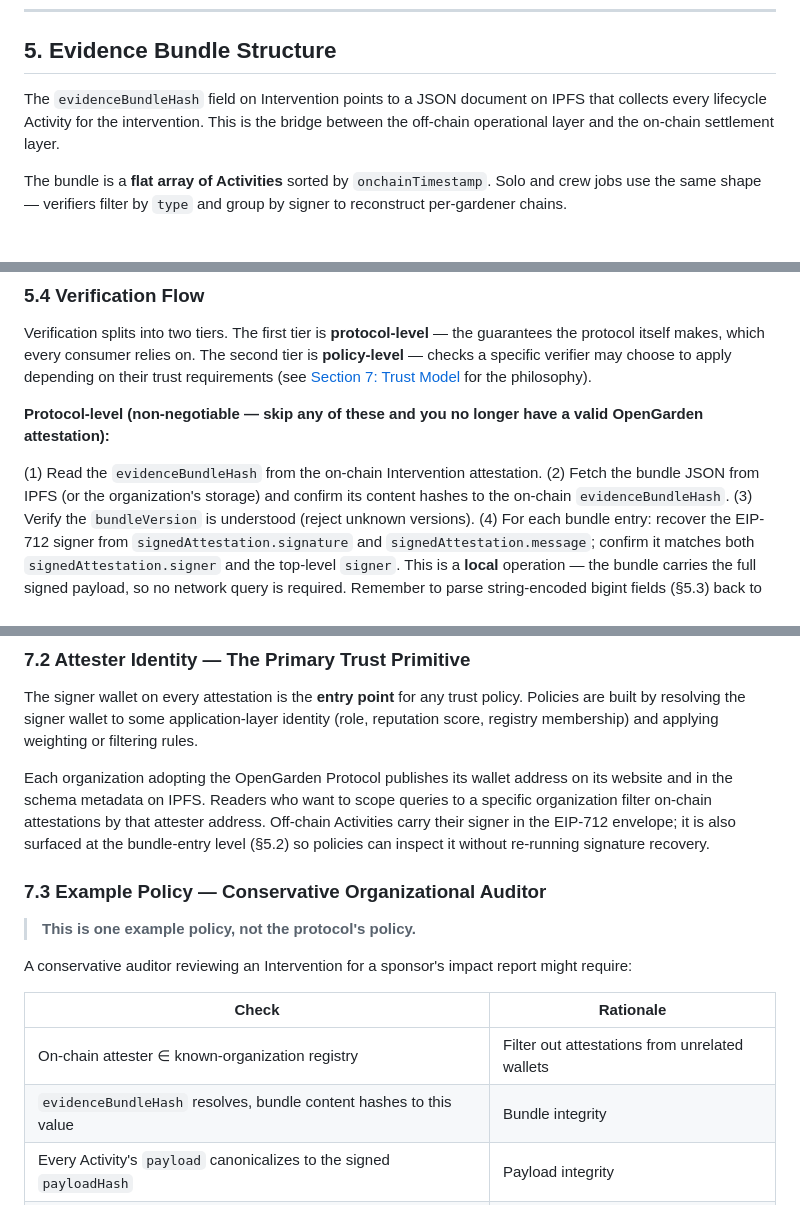
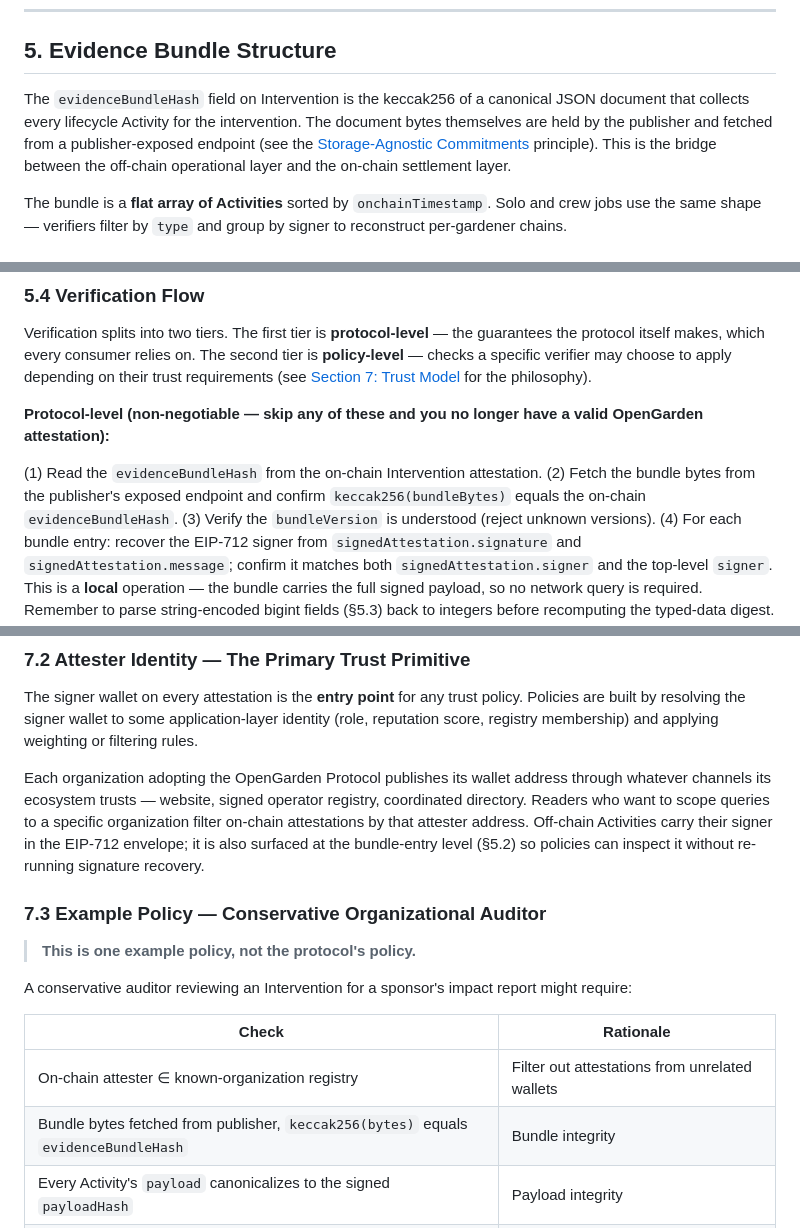
Before and after one commit to ReFi-Italia/opengarden, a Markdown page: docs/eas-schema-spec.md, 3 parts joined by grey strips. GitHub-like rendering.

```diff
--- a/docs/eas-schema-spec.md
+++ b/docs/eas-schema-spec.md
@@ -396,7 +404,7 @@ At minimum, **timestamp the schedule Activity on-chain**. Combined with the inhe
 
 ## 5. Evidence Bundle Structure
 
-The `evidenceBundleHash` field on Intervention points to a JSON document on IPFS that collects every lifecycle Activity for the intervention. This is the bridge between the off-chain operational layer and the on-chain settlement layer.
+The `evidenceBundleHash` field on Intervention is the keccak256 of a canonical JSON document that collects every lifecycle Activity for the intervention. The document bytes themselves are held by the publisher and fetched from a publisher-exposed endpoint (see the [Storage-Agnostic Commitments](#1-architecture-overview) principle). This is the bridge between the off-chain operational layer and the on-chain settlement layer.
 
 The bundle is a **flat array of Activities** sorted by `onchainTimestamp`. Solo and crew jobs use the same shape — verifiers filter by `type` and group by signer to reconstruct per-gardener chains.
 
@@ -514,7 +522,7 @@ Verification splits into two tiers. The first tier is **protocol-level** — the
 **Protocol-level (non-negotiable — skip any of these and you no longer have a valid OpenGarden attestation):**
 
 (1) Read the `evidenceBundleHash` from the on-chain Intervention attestation.
-(2) Fetch the bundle JSON from IPFS (or the organization's storage) and confirm its content hashes to the on-chain `evidenceBundleHash`.
+(2) Fetch the bundle bytes from the publisher's exposed endpoint and confirm `keccak256(bundleBytes)` equals the on-chain `evidenceBundleHash`.
 (3) Verify the `bundleVersion` is understood (reject unknown versions).
 (4) For each bundle entry: recover the EIP-712 signer from `signedAttestation.signature` and `signedAttestation.message`; confirm it matches both `signedAttestation.signer` and the top-level `signer`. This is a **local** operation — the bundle carries the full signed payload, so no network query is required. Remember to parse string-encoded bigint fields (§5.3) back to integers before recomputing the typed-data digest.
 (5) For each bundle entry: canonicalize `payload` per §9.8 and confirm `keccak256(canonicalJSON(payload))` matches the `payloadHash` decoded from `signedAttestation.message.data`. Also confirm the decoded `activityType` matches the bundle entry's `type`.
@@ -600,7 +608,7 @@ Implementations typically expose policies as **composable data** — named prese
 
 The signer wallet on every attestation is the **entry point** for any trust policy. Policies are built by resolving the signer wallet to some application-layer identity (role, reputation score, registry membership) and applying weighting or filtering rules.
 
-Each organization adopting the OpenGarden Protocol publishes its wallet address on its website and in the schema metadata on IPFS. Readers who want to scope queries to a specific organization filter on-chain attestations by that attester address. Off-chain Activities carry their signer in the EIP-712 envelope; it is also surfaced at the bundle-entry level (§5.2) so policies can inspect it without re-running signature recovery.
+Each organization adopting the OpenGarden Protocol publishes its wallet address through whatever channels its ecosystem trusts — website, signed operator registry, coordinated directory. Readers who want to scope queries to a specific organization filter on-chain attestations by that attester address. Off-chain Activities carry their signer in the EIP-712 envelope; it is also surfaced at the bundle-entry level (§5.2) so policies can inspect it without re-running signature recovery.
 
 ### 7.3 Example Policy — Conservative Organizational Auditor
 
@@ -611,7 +619,7 @@ A conservative auditor reviewing an Intervention for a sponsor's impact report m
 | Check | Rationale |
 |---|---|
 | On-chain attester ∈ known-organization registry | Filter out attestations from unrelated wallets |
-| `evidenceBundleHash` resolves, bundle content hashes to this value | Bundle integrity |
+| Bundle bytes fetched from publisher, `keccak256(bytes)` equals `evidenceBundleHash` | Bundle integrity |
 | Every Activity's `payload` canonicalizes to the signed `payloadHash` | Payload integrity |
 | Every lifecycle Activity's `refUID === keccak256(intervention.interventionId)` | Scope integrity — no stitched-from-other-intervention activities |
 | Count of `checkin` Activities == `schedule.payload.crewSize` | Every assigned gardener actually attested |
```
Also changed, not shown: other parts of docs/eas-schema-spec.md (+40 -23 lines).
